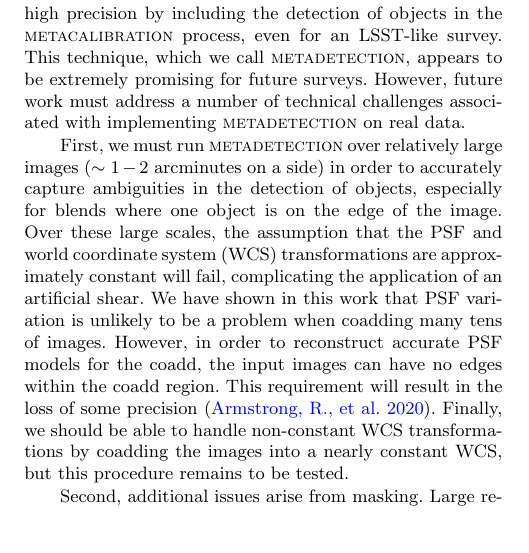
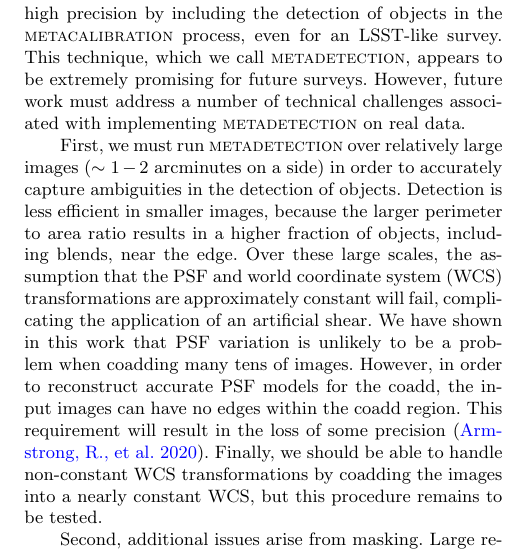
Before and after one commit to esheldon/metadetect-paper, a LaTeX paper (mdet.tex): part of one column of page 9 of 12, cut so that both start at the same text, the shorter picture padded with empty space. Compiled offline with pdfLaTeX; a LaTeX package or settings file that is missing is left out.

Commit message:
comment about perimeter to area ratio

```diff
--- a/mdet.tex
+++ b/mdet.tex
@@ -1066,7 +1066,9 @@ work must address a number of technical challenges associated with implementing
 
 First, we must run \mdet\ over relatively large images ($\sim1-2$ arcminutes
 on a side) in order to accurately capture ambiguities in the detection of
-objects, especially for blends where one object is on the edge of the image.
+objects.  Detection is less efficient in smaller images, because the
+larger perimeter to area ratio results in a higher fraction of objects, including
+blends, near the edge.
 Over these large scales, the assumption that the PSF and world
 coordinate system (WCS) transformations are approximately constant will fail,
 complicating the application of an artificial shear. We have shown in this work
```
